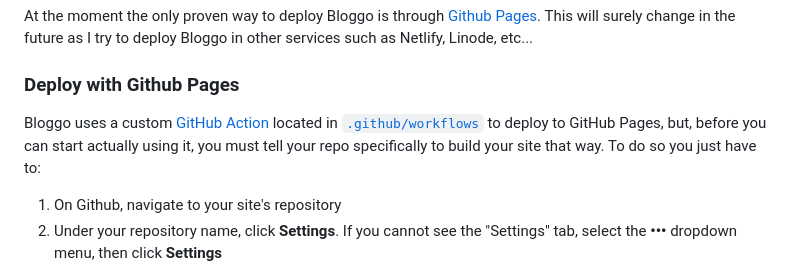
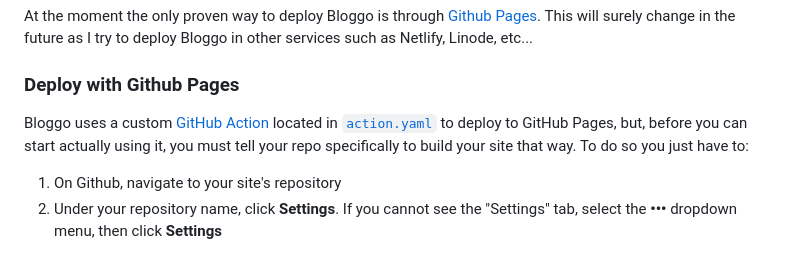
Before and after one commit to kevinsuner/bloggo, a Markdown page: README.md, the part around the change. GitHub-like rendering.

Commit message:
Update deploy with github pages section

```diff
--- a/README.md
+++ b/README.md
@@ -102,7 +102,7 @@ bloggo/
 At the moment the only proven way to deploy Bloggo is through [Github Pages](https://pages.github.com/). This will surely change in the future as I try to deploy Bloggo in other services such as Netlify, Linode, etc...
 
 ### Deploy with Github Pages
-Bloggo uses a custom [GitHub Action](https://docs.github.com/en/actions/learn-github-actions/understanding-github-actions) located in [`.github/workflows`](https://github.com/itsksrof/bloggo/blob/master/.github/workflows/static.yml) to deploy to GitHub Pages, but, before you can start actually using it, you must tell your repo specifically to build your site that way. To do so you just have to:
+Bloggo uses a custom [GitHub Action](https://docs.github.com/en/actions/learn-github-actions/understanding-github-actions) located in [`action.yaml`](https://github.com/itsksrof/bloggo/blob/master/action.yaml) to deploy to GitHub Pages, but, before you can start actually using it, you must tell your repo specifically to build your site that way. To do so you just have to:
 1. On Github, navigate to your site's repository
 2. Under your repository name, click **Settings**. If you cannot see the "Settings" tab, select the **•••** dropdown menu, then click **Settings**
 3. In the "Code and Automation" section of the sidebar, click **Pages**
```
